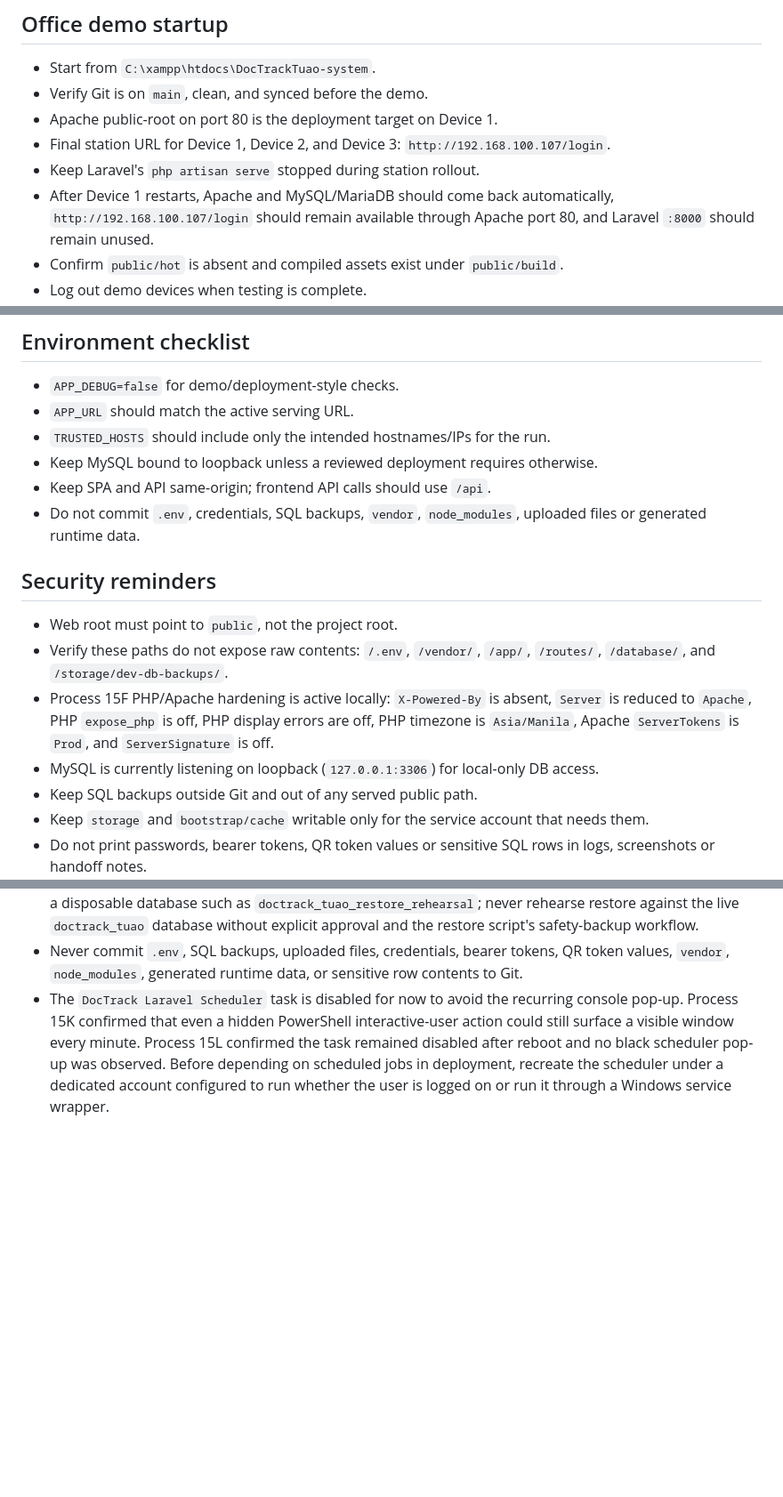
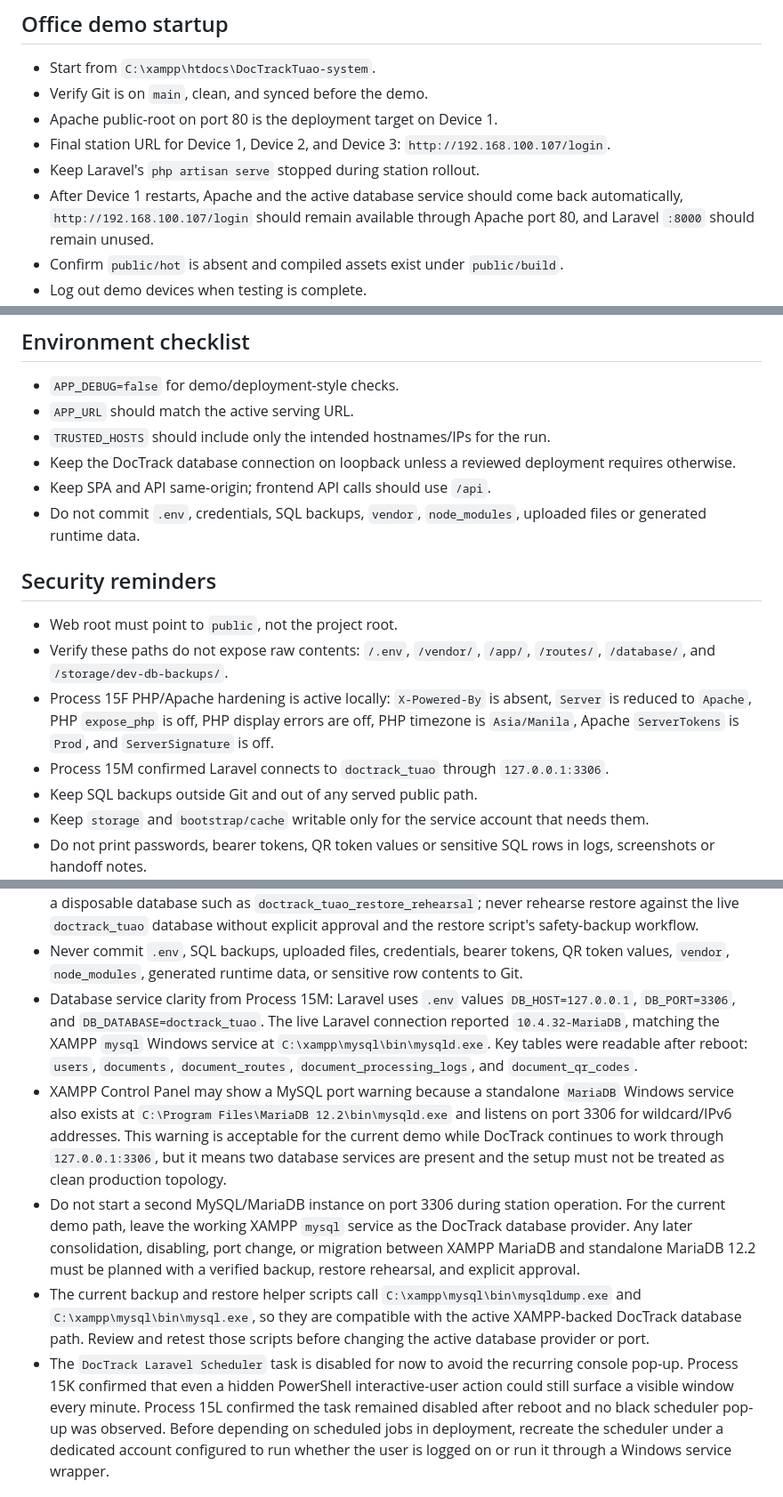
Before and after one commit to kuyaapps-lang/DocTrackTuao-system, a Markdown page: api-tests/PROCESS-11-DEPLOYMENT-OPERATIONS-CHECKLIST.md, 3 parts joined by grey strips. Shown at 89% size. GitHub-like rendering; blank space fills up the shorter version.

Commit message:
Document Process 15M database service clarity

```diff
--- a/api-tests/PROCESS-11-DEPLOYMENT-OPERATIONS-CHECKLIST.md
+++ b/api-tests/PROCESS-11-DEPLOYMENT-OPERATIONS-CHECKLIST.md
@@ -12,7 +12,7 @@ secrets, SQL row contents or `.env` values in this document.
 - Final station URL for Device 1, Device 2, and Device 3:
   `http://192.168.100.107/login`.
 - Keep Laravel's `php artisan serve` stopped during station rollout.
-- After Device 1 restarts, Apache and MySQL/MariaDB should come back
+- After Device 1 restarts, Apache and the active database service should come back
   automatically, `http://192.168.100.107/login` should remain available through
   Apache port 80, and Laravel `:8000` should remain unused.
 - Confirm `public/hot` is absent and compiled assets exist under `public/build`.
@@ -55,7 +55,8 @@ C:/xampp/htdocs/DocTrackTuao-system/public
 - `APP_DEBUG=false` for demo/deployment-style checks.
 - `APP_URL` should match the active serving URL.
 - `TRUSTED_HOSTS` should include only the intended hostnames/IPs for the run.
-- Keep MySQL bound to loopback unless a reviewed deployment requires otherwise.
+- Keep the DocTrack database connection on loopback unless a reviewed deployment
+  requires otherwise.
 - Keep SPA and API same-origin; frontend API calls should use `/api`.
 - Do not commit `.env`, credentials, SQL backups, `vendor`, `node_modules`,
   uploaded files or generated runtime data.
@@ -69,8 +70,8 @@ C:/xampp/htdocs/DocTrackTuao-system/public
   `Server` is reduced to `Apache`, PHP `expose_php` is off, PHP display errors
   are off, PHP timezone is `Asia/Manila`, Apache `ServerTokens` is `Prod`, and
   `ServerSignature` is off.
-- MySQL is currently listening on loopback (`127.0.0.1:3306`) for local-only DB
-  access.
+- Process 15M confirmed Laravel connects to `doctrack_tuao` through
+  `127.0.0.1:3306`.
 - Keep SQL backups outside Git and out of any served public path.
 - Keep `storage` and `bootstrap/cache` writable only for the service account that
   needs them.
@@ -124,6 +125,29 @@ powershell -ExecutionPolicy Bypass -File .\scripts\backup-dev-db.ps1
 - Never commit `.env`, SQL backups, uploaded files, credentials, bearer tokens,
   QR token values, `vendor`, `node_modules`, generated runtime data, or sensitive
   row contents to Git.
+- Database service clarity from Process 15M:
+  Laravel uses `.env` values `DB_HOST=127.0.0.1`, `DB_PORT=3306`, and
+  `DB_DATABASE=doctrack_tuao`. The live Laravel connection reported
+  `10.4.32-MariaDB`, matching the XAMPP `mysql` Windows service at
+  `C:\xampp\mysql\bin\mysqld.exe`. Key tables were readable after reboot:
+  `users`, `documents`, `document_routes`, `document_processing_logs`, and
+  `document_qr_codes`.
+- XAMPP Control Panel may show a MySQL port warning because a standalone
+  `MariaDB` Windows service also exists at
+  `C:\Program Files\MariaDB 12.2\bin\mysqld.exe` and listens on port 3306 for
+  wildcard/IPv6 addresses. This warning is acceptable for the current demo while
+  DocTrack continues to work through `127.0.0.1:3306`, but it means two database
+  services are present and the setup must not be treated as clean production
+  topology.
+- Do not start a second MySQL/MariaDB instance on port 3306 during station
+  operation. For the current demo path, leave the working XAMPP `mysql` service
+  as the DocTrack database provider. Any later consolidation, disabling, port
+  change, or migration between XAMPP MariaDB and standalone MariaDB 12.2 must be
+  planned with a verified backup, restore rehearsal, and explicit approval.
+- The current backup and restore helper scripts call
+  `C:\xampp\mysql\bin\mysqldump.exe` and `C:\xampp\mysql\bin\mysql.exe`, so
+  they are compatible with the active XAMPP-backed DocTrack database path. Review
+  and retest those scripts before changing the active database provider or port.
 - The `DocTrack Laravel Scheduler` task is disabled for now to avoid the
   recurring console pop-up. Process 15K confirmed that even a hidden PowerShell
   interactive-user action could still surface a visible window every minute.
```
